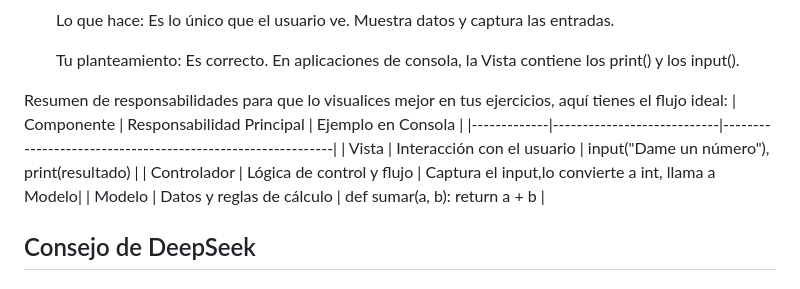
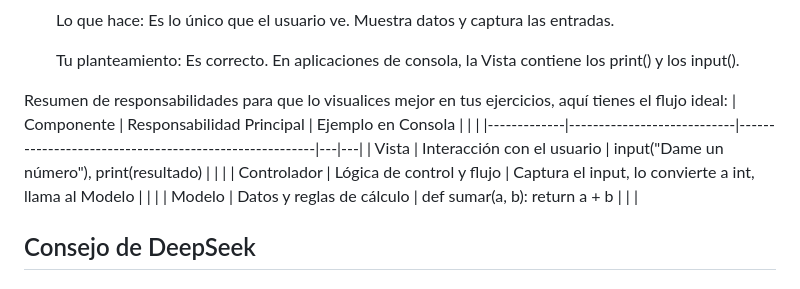
Before and after one commit to atmsDAWDAMAlicante/CEPython2526, a Markdown page: otros_ejercicios/README.md, the part around the change printed below. Rendered like a GitHub page.

Commit message:
Corrección README tabla

```diff
--- a/otros_ejercicios/README.md
+++ b/otros_ejercicios/README.md
@@ -42,14 +46,11 @@ Tu idea es acertada, pero con una corrección sobre la validación:
     Tu planteamiento: Es correcto. En aplicaciones de consola, la Vista contiene los print() y los input().
 
 Resumen de responsabilidades para que lo visualices mejor en tus ejercicios, aquí tienes el flujo ideal:
-| Componente  | Responsabilidad Principal  | Ejemplo en Consola
-              |
-|-------------|----------------------------|------------------------------------------------------------|
-| Vista       | Interacción con el usuario | input("Dame un número"), print(resultado) |
-| Controlador | Lógica de control y flujo  | Captura el input,lo convierte a int,
-llama a Modelo|
-| Modelo      | Datos y reglas de cálculo  | def sumar(a, b):
-return a + b  |
+| Componente  | Responsabilidad Principal  | Ejemplo en Consola                                    |   |   |
+|-------------|----------------------------|-------------------------------------------------------|---|---|
+| Vista       | Interacción con el usuario | input("Dame un número"), print(resultado)             |   |   |
+| Controlador | Lógica de control y flujo  | Captura el input, lo convierte a int, llama al Modelo |   |   |
+| Modelo      | Datos y reglas de cálculo  | def sumar(a, b): return a + b                         |   |   |
 
 
 ## Consejo de DeepSeek
```
Also changed, not shown: other parts of otros_ejercicios/README.md (+4 -0 lines).
